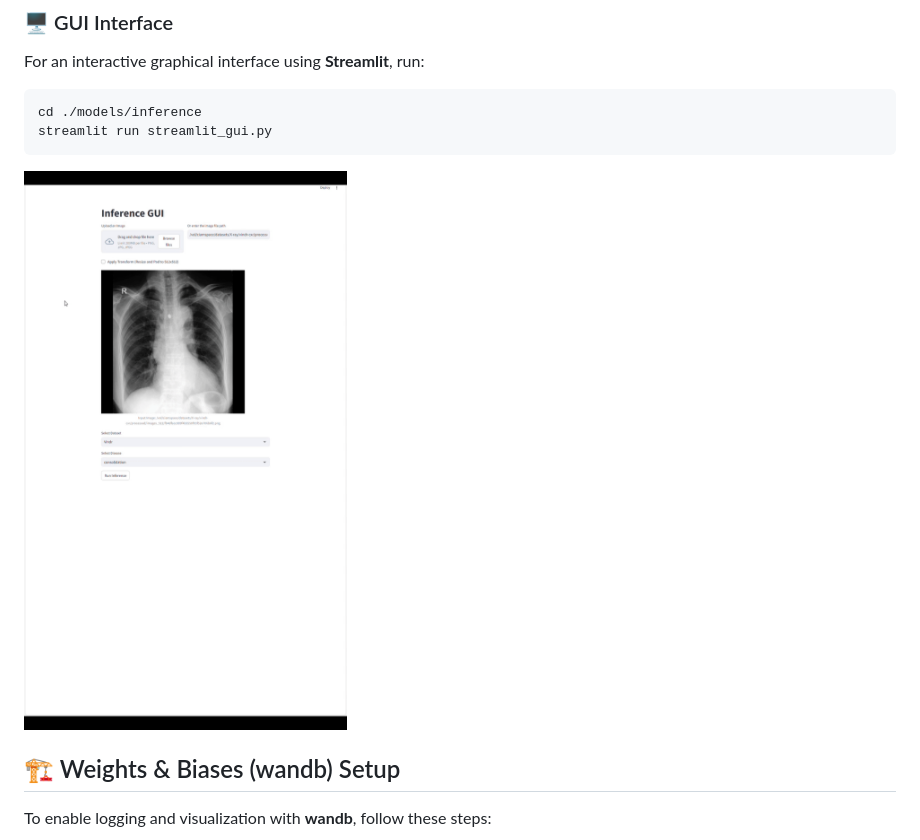
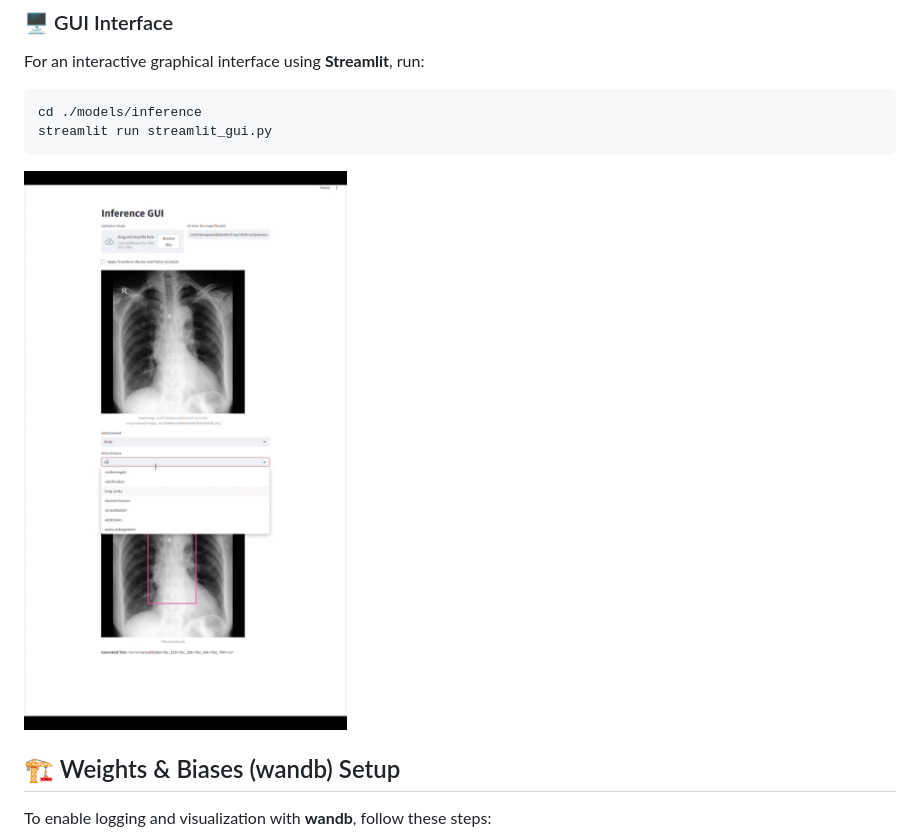
Before and after one commit to LijunRio/AG-KD, a Markdown page: README.md, the part around the change. Rendered like a GitHub page; pictures changed too: static/images/gui-interface.gif (added), static/images/gui.gif (deleted).

````diff
--- a/README.md
+++ b/README.md
@@ -60,7 +60,7 @@ cd ./models/inference
 streamlit run streamlit_gui.py
 ```
 
-![](static/images/gui.gif)
+![](static/images/gui-interface.gif)
 
 
 ## 🏗️ Weights & Biases (wandb) Setup
````
